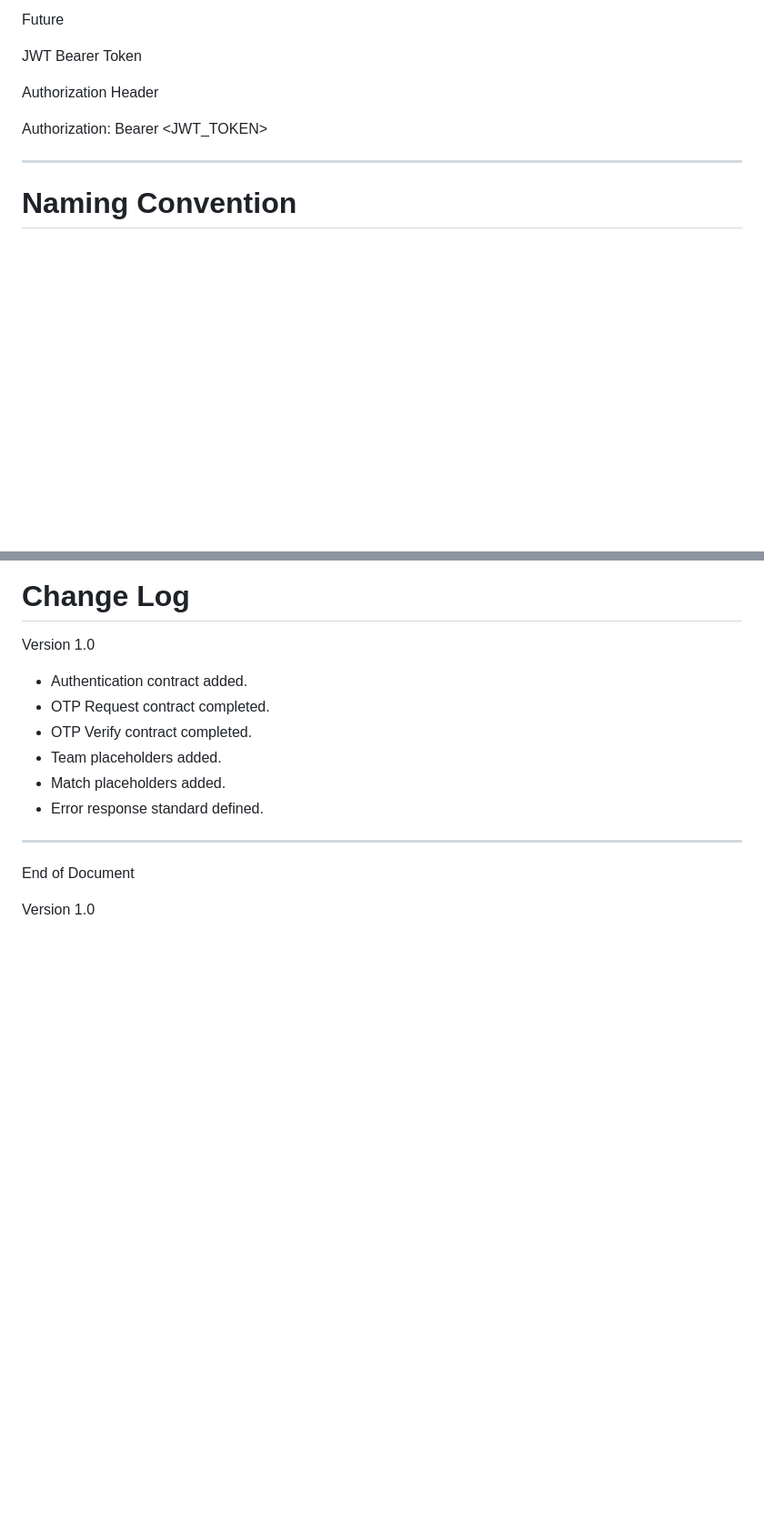
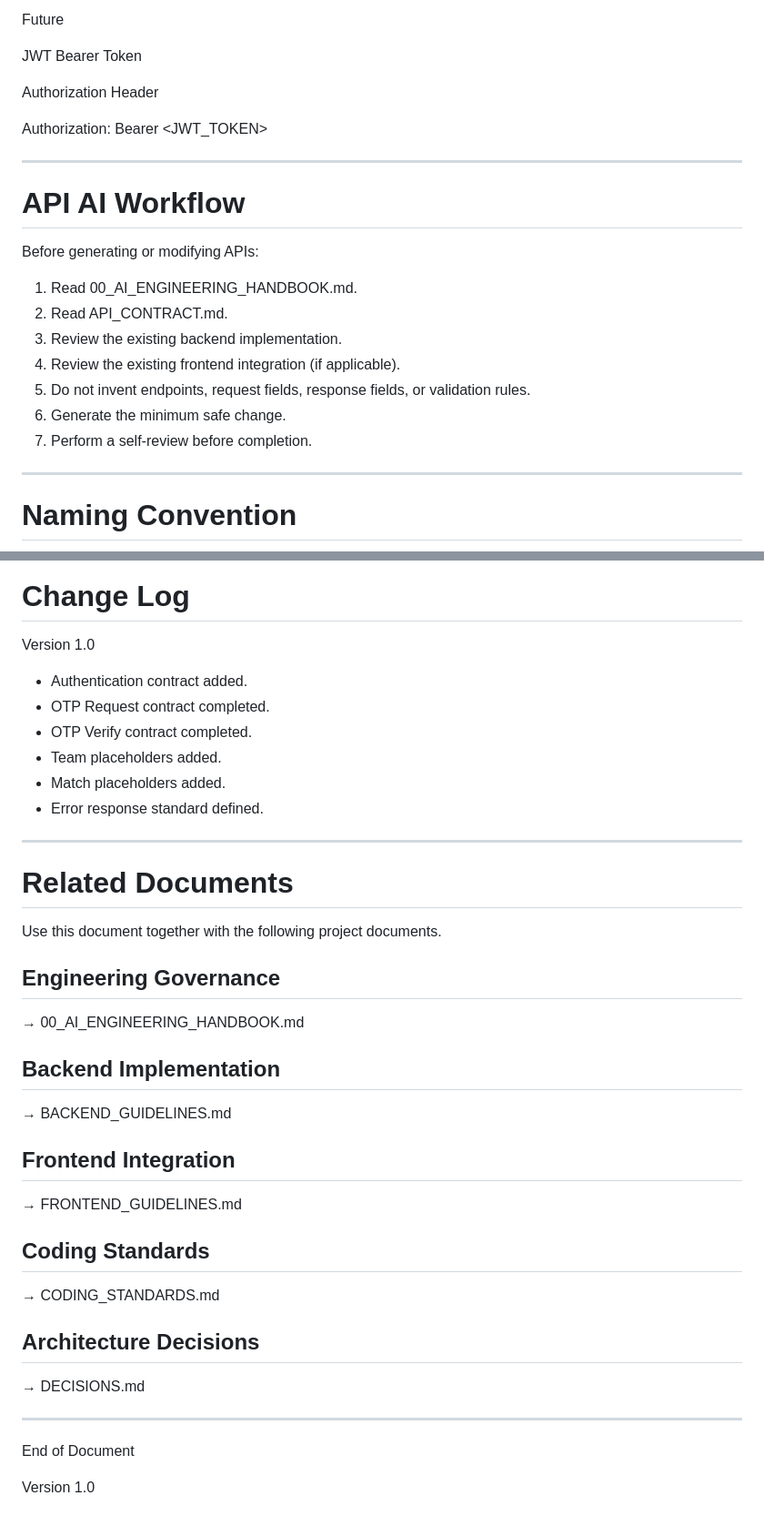
Before and after one commit to arfaz9030/LocalCrick-MVP, a Markdown page: docs/ai/API_CONTRACT.md, 2 parts joined by grey strips. Shown at 91% size. Rendered like a GitHub page; blank space fills up the shorter version.

```diff
--- a/docs/ai/API_CONTRACT.md
+++ b/docs/ai/API_CONTRACT.md
@@ -93,6 +141,19 @@ JWT Bearer Token
 Authorization Header
 
 Authorization: Bearer <JWT_TOKEN>
+
+---
+# API AI Workflow
+
+Before generating or modifying APIs:
+
+1. Read 00_AI_ENGINEERING_HANDBOOK.md.
+2. Read API_CONTRACT.md.
+3. Review the existing backend implementation.
+4. Review the existing frontend integration (if applicable).
+5. Do not invent endpoints, request fields, response fields, or validation rules.
+6. Generate the minimum safe change.
+7. Perform a self-review before completion.
 
 ---
 
@@ -459,6 +529,32 @@ Version 1.0
 
 ---
 
+# Related Documents
+
+Use this document together with the following project documents.
+
+## Engineering Governance
+
+→ 00_AI_ENGINEERING_HANDBOOK.md
+
+## Backend Implementation
+
+→ BACKEND_GUIDELINES.md
+
+## Frontend Integration
+
+→ FRONTEND_GUIDELINES.md
+
+## Coding Standards
+
+→ CODING_STANDARDS.md
+
+## Architecture Decisions
+
+→ DECISIONS.md
+
+---
+
 End of Document
 
 Version 1.0
```
Also changed, not shown: other parts of docs/ai/API_CONTRACT.md (+57 -0 lines), docs/ai/BACKEND_GUIDELINES.md (+87 -0 lines).
